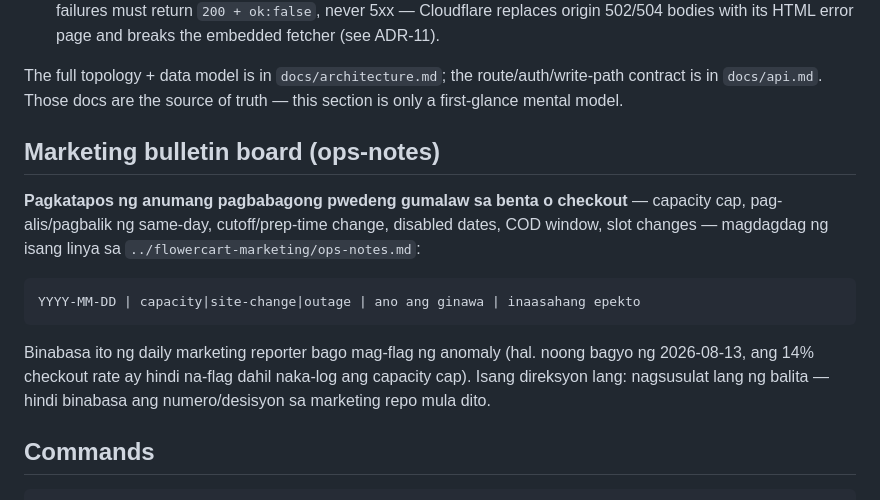
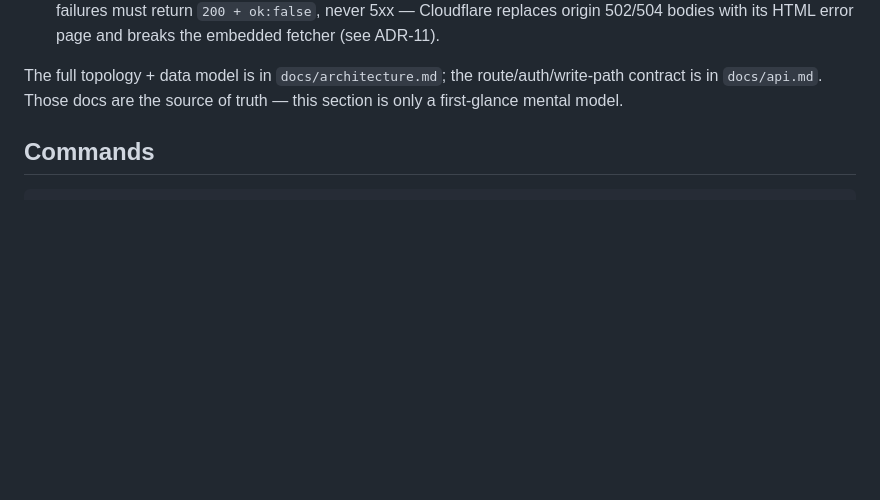
Before and after one commit to flwrdev/delivery-scheduler, a Markdown page: claude.md, the part around the change. Drawn GitHub-style; blank space fills up the shorter version.

````diff
--- a/claude.md
+++ b/claude.md
@@ -32,20 +32,7 @@ The full topology + data model is in `docs/architecture.md`; the route/auth/writ
 contract is in `docs/api.md`. Those docs are the source of truth — this section is only
 a first-glance mental model.
 
-## Marketing bulletin board (ops-notes)
 
-**Pagkatapos ng anumang pagbabagong pwedeng gumalaw sa benta o checkout** — capacity
-cap, pag-alis/pagbalik ng same-day, cutoff/prep-time change, disabled dates, COD window,
-slot changes — magdagdag ng isang linya sa `../flowercart-marketing/ops-notes.md`:
-
-```
-YYYY-MM-DD | capacity|site-change|outage | ano ang ginawa | inaasahang epekto
-```
-
-Binabasa ito ng daily marketing reporter bago mag-flag ng anomaly (hal. noong bagyo ng
-2026-08-13, ang 14% checkout rate ay hindi na-flag dahil naka-log ang capacity cap).
-Isang direksyon lang: nagsusulat lang ng balita — hindi binabasa ang numero/desisyon
-sa marketing repo mula dito.
 
 ## Commands
 
````
Also changed, not shown: docs/shopify-feature-research-context.md (added, +113 -0 lines), docs/shopify-feature-research-findings.md (added, +9 -0 lines).
